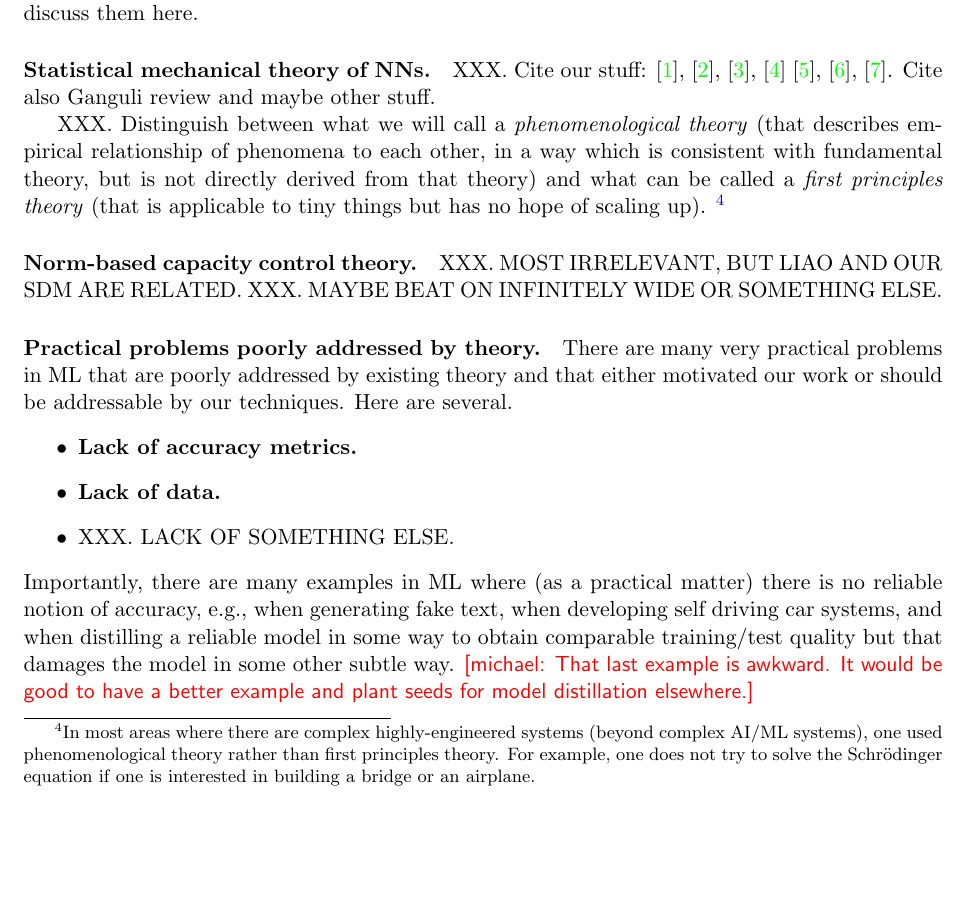
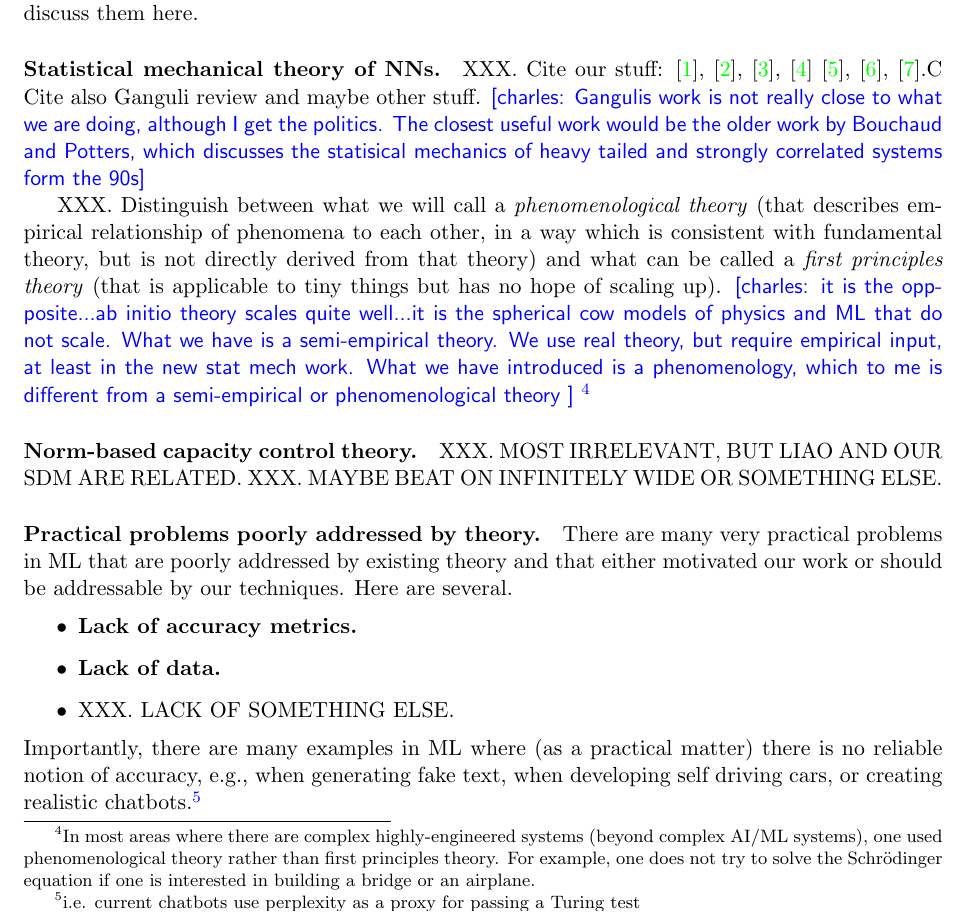
Before and after one commit to CalculatedContent/ww-trends-2020, a LaTeX paper (empirical2_TRfmt.tex, which reads background.tex): part of page 3 of 18, cut so that both start at the same text, the shorter picture padded with empty space. Compiled offline with pdfLaTeX.

Commit message:
edit text

```diff
--- a/background.tex
+++ b/background.tex
@@ -15,8 +15,9 @@ Cite our stuff:
 \cite{weightwatcher_package}
 \cite{MM19_KDD},
 \cite{MM20_SDM},
-\cite{MM20_unpub_work}.
+\cite{MM20_unpub_work}.C
 Cite also Ganguli review and maybe other stuff.
+\charles{Gangulis work is not really close to what we are doing, although I get the politics.   The closest useful work would be the older work by Bouchaud and Potters, which discusses the statisical mechanics of heavy tailed and strongly correlated systems form the 90s}
 
 XXX.
 Distinguish between what we will call a
@@ -25,6 +26,7 @@ Distinguish between what we will call a
 and what can be called a
 \emph{first principles theory}
 (that is applicable to tiny things but has no hope of scaling up).
+\charles{it is the oppposite...ab initio theory scales quite well...it is the spherical cow models of physics and ML that do not scale. What we have is a semi-empirical theory.  We use real theory, but require empirical input, at least in the new stat mech work.  What we have introduced is a phenomenology, which to me is different from a semi-empirical or phenomenological theory  }
 \footnote{In most areas where there are complex highly-engineered systems (beyond complex AI/ML systems), one used phenomenological theory rather than first principles theory.  For example, one does not try to solve the Schr\"odinger equation if one is interested in building a bridge or an airplane.}
 
 \paragraph{Norm-based capacity control theory.}
@@ -42,5 +44,6 @@ Here are several.
 \item
 XXX. LACK OF SOMETHING ELSE.
 \end{itemize}
-Importantly, there are many examples in ML where (as a practical matter) there is no reliable notion of accuracy, e.g., when generating fake text, when developing self driving car systems, and when distilling a reliable model in some way to obtain comparable training/test quality but that damages the model in some other subtle way.
-\michael{That last example is awkward.  It would be good to have a better example and plant seeds for model distillation elsewhere.}
+Importantly, there are many examples in ML where (as a practical matter) there is no reliable notion of accuracy, e.g., when generating fake text, when developing self driving cars, or creating realistic chatbots.\footnote{i.e. current chatbots use perplexity as a proxy for passing a Turing test}
+%, and when distilling a reliable model in some way to obtain comparable training/test quality but that damages the model in some other subtle way.
+%\michael{That last example is awkward.  It would be good to have a better example and plant seeds for model distillation elsewhere.}
```
